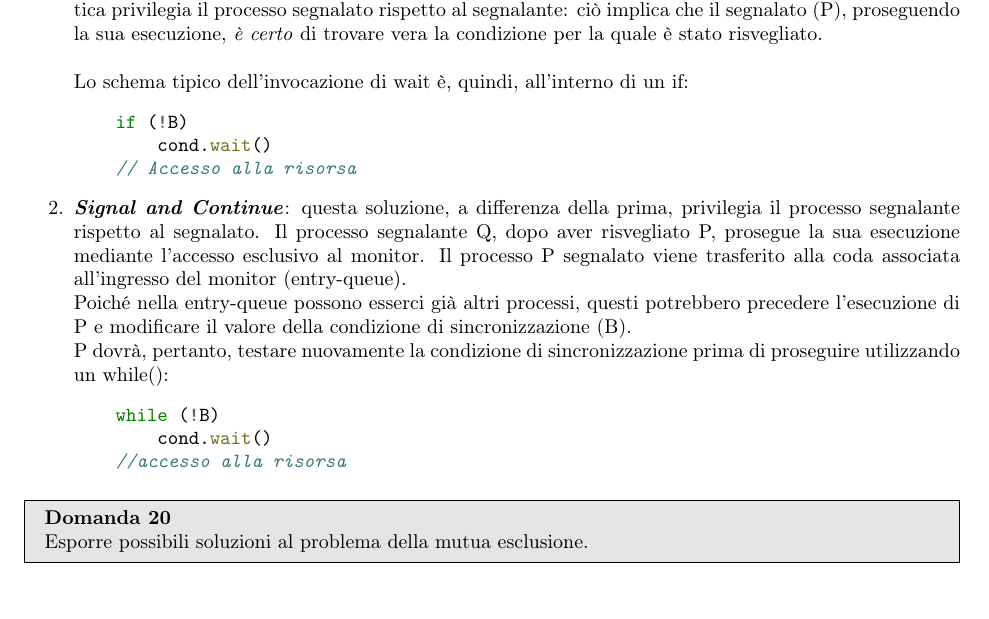
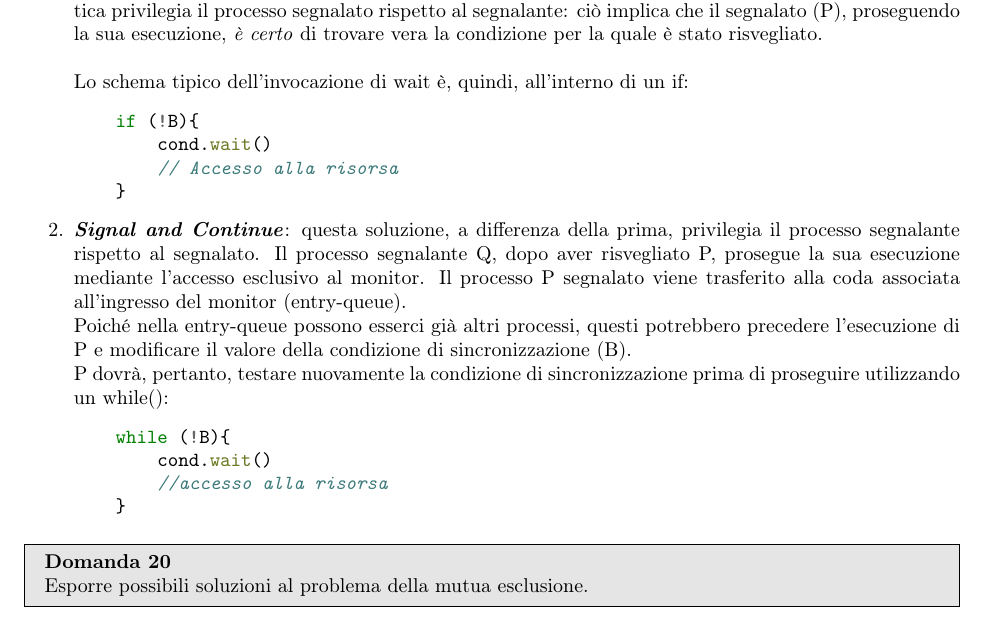
Before and after one commit to TryKatChup/SistemiOperativi_QA, a LaTeX paper (main.tex): part of page 15 of 17, cut so that both start at the same text. Compiled offline with pdfLaTeX.

Commit message:
Aggiustamento sintassi
Per maggiore chiarezza e per best practice ho aggiunto le parentesi graffe agli if statement e ai while statement (riga 722, 733, 782)

```diff
--- a/main.tex
+++ b/main.tex
@@ -719,9 +719,10 @@ Le soluzioni per non violare la mutua esclusione sono:
     \newline
     Lo schema tipico dell’invocazione di wait è, quindi, all’interno di un if:
     \begin{minted}{java}
-    if (!B)
+    if (!B){
         cond.wait()
-    // Accesso alla risorsa
+        // Accesso alla risorsa
+    }
     \end{minted}
     \item  \emph{Signal and Continue}: questa soluzione, a differenza della prima, privilegia il processo segnalante rispetto al segnalato. Il processo segnalante Q, dopo aver risvegliato P, prosegue la sua esecuzione mediante l’accesso esclusivo al monitor. Il processo P segnalato viene trasferito alla coda associata all’ingresso del monitor (entry-queue).
     \newline
@@ -729,9 +730,10 @@ Le soluzioni per non violare la mutua esclusione sono:
     \newline
     P dovrà, pertanto, testare nuovamente la condizione di sincronizzazione prima di proseguire utilizzando un while():
     \begin{minted}{java}
-    while (!B)
+    while (!B){
         cond.wait()
-    //accesso alla risorsa
+        //accesso alla risorsa
+    }
     \end{minted}
     \end{enumerate}
 \end{solution}
```
Also changed, not shown: Sistemi_Operativi_QA.pdf, main.tex (3 more changed lines).
